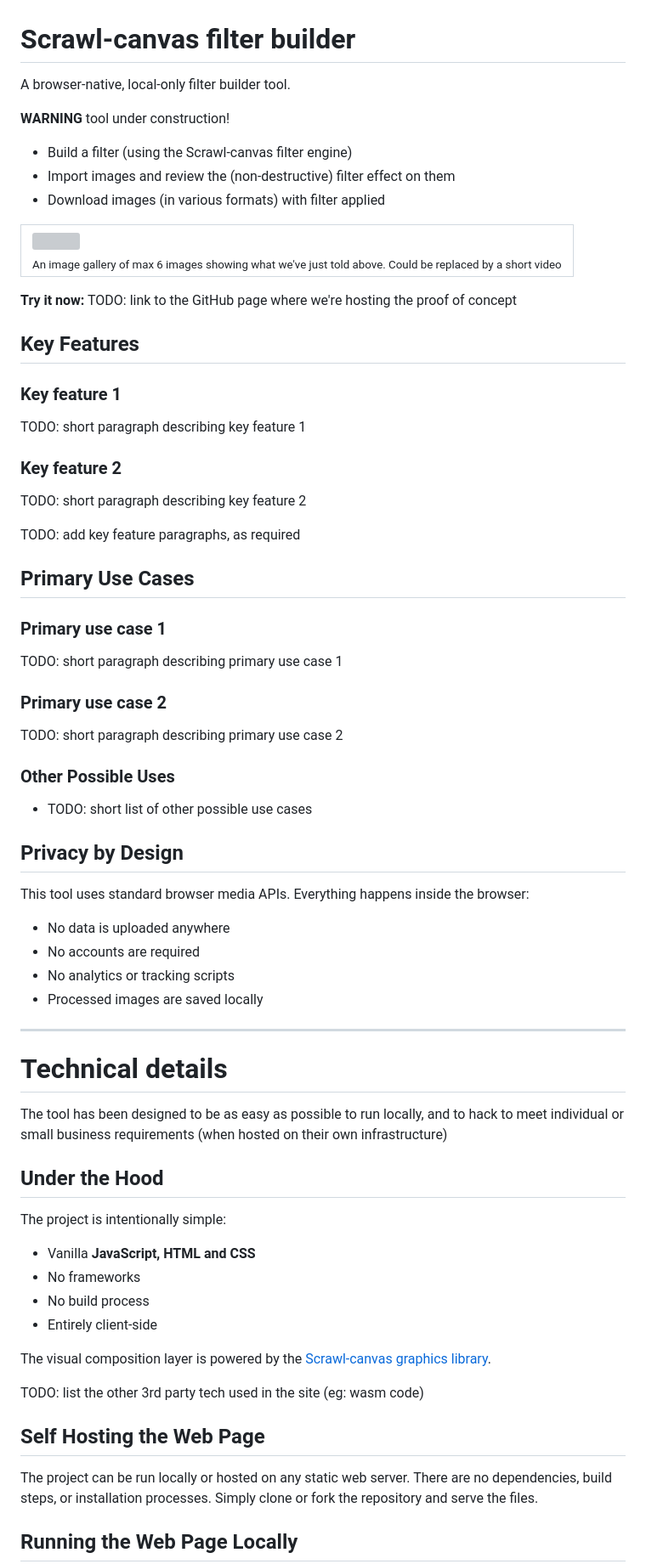
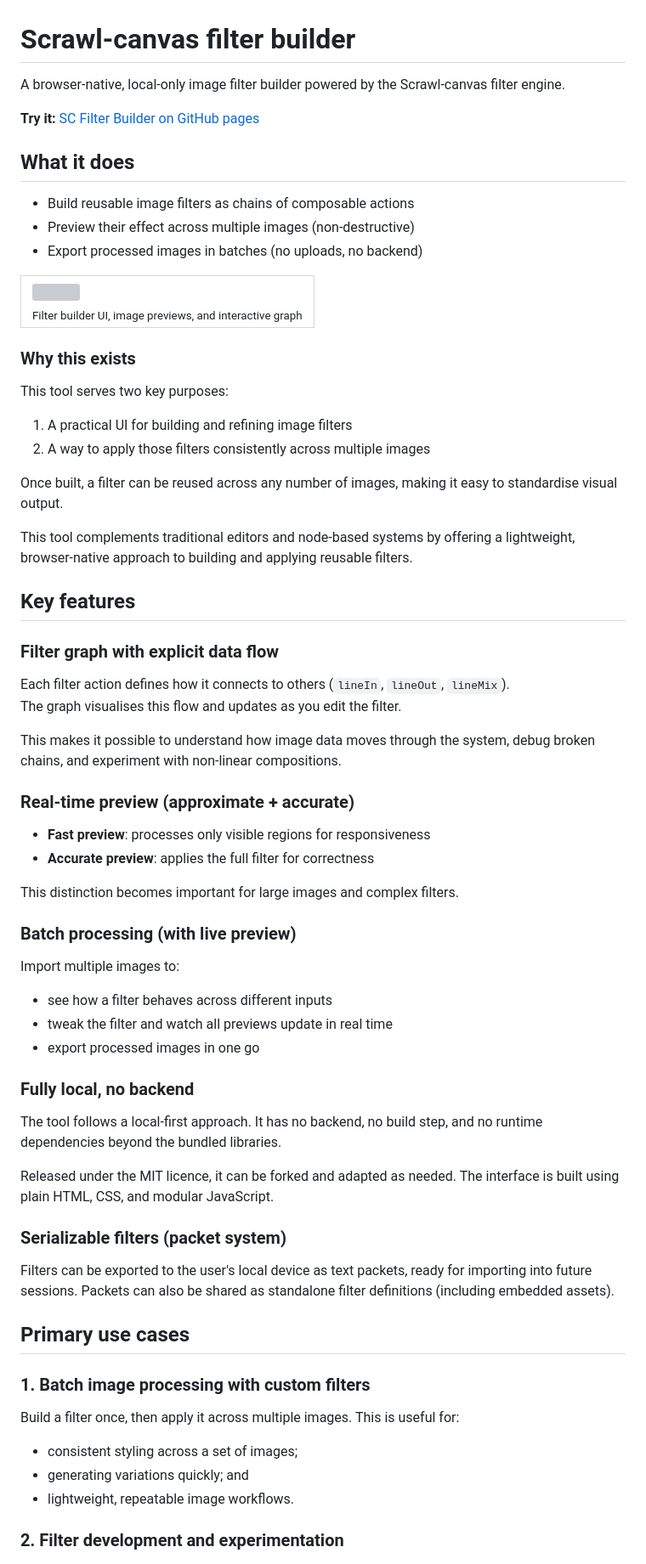
Before and after one commit to KaliedaRik/sc-filter-builder, a Markdown page: README.md, the part around one of its changes. Shown at 85% size. Rendered like a GitHub page; grey boxes are pictures that could not be loaded.

Commit message:
Redraft README

```diff
--- a/README.md
+++ b/README.md
@@ -1,79 +1,79 @@
 # Scrawl-canvas filter builder
 
-A browser-native, local-only filter builder tool.
+A browser-native, local-only image filter builder powered by the Scrawl-canvas filter engine.
 
-**WARNING** tool under construction!
+**Try it:** [SC Filter Builder on GitHub pages](https://kaliedarik.github.io/sc-filter-builder/)
 
-- Build a filter (using the Scrawl-canvas filter engine)
-- Import images and review the (non-destructive) filter effect on them
-- Download images (in various formats) with filter applied
+## What it does
+
+- Build reusable image filters as chains of composable actions
+- Preview their effect across multiple images (non-destructive)
+- Export processed images in batches (no uploads, no backend)
 
 <table>
 <tr>
 <td width="100%">
 <img src="assets/instructions-01.png" alt=""><br>
-<sub>An image gallery of max 6 images showing what we've just told above. Could be replaced by a short video</sub>
+<sub>Filter builder UI, image previews, and interactive graph</sub>
 </td>
 </tr>
 </table>
 
-**Try it now:** TODO: link to the GitHub page where we're hosting the proof of concept
 
-## Key Features
+### Why this exists
 
-### Key feature 1
+This tool serves two key purposes:
 
-TODO: short paragraph describing key feature 1
+1. A practical UI for building and refining image filters
+2. A way to apply those filters consistently across multiple images
 
-### Key feature 2
+Once built, a filter can be reused across any number of images, making it easy to standardise visual output.
 
-TODO: short paragraph describing key feature 2
+This tool complements traditional editors and node-based systems by offering a lightweight, browser-native approach to building and applying reusable filters.
 
-TODO: add key feature paragraphs, as required
+## Key features
 
-## Primary Use Cases
+### Filter graph with explicit data flow
 
-### Primary use case 1
+Each filter action defines how it connects to others (`lineIn`, `lineOut`, `lineMix`).
+The graph visualises this flow and updates as you edit the filter.
 
-TODO: short paragraph describing primary use case 1
+This makes it possible to understand how image data moves through the system, debug broken chains, and experiment with non-linear compositions.
 
-### Primary use case 2
+### Real-time preview (approximate + accurate)
 
-TODO: short paragraph describing primary use case 2
+- **Fast preview**: processes only visible regions for responsiveness
+- **Accurate preview**: applies the full filter for correctness
 
-### Other Possible Uses
+This distinction becomes important for large images and complex filters.
 
-- TODO: short list of other possible use cases
+### Batch processing (with live preview)
 
-## Privacy by Design
+Import multiple images to:
 
-This tool uses standard browser media APIs. Everything happens inside the browser:
-- No data is uploaded anywhere
-- No accounts are required
-- No analytics or tracking scripts
-- Processed images are saved locally
+- see how a filter behaves across different inputs
+- tweak the filter and watch all previews update in real time
+- export processed images in one go
 
----
+### Fully local, no backend
 
-# Technical details
+The tool follows a local-first approach. It has no backend, no build step, and no runtime dependencies beyond the bundled libraries.
 
-The tool has been designed to be as easy as possible to run locally, and to hack to meet individual or small business requirements (when hosted on their own infrastructure)
+Released under the MIT licence, it can be forked and adapted as needed. The interface is built using plain HTML, CSS, and modular JavaScript.
 
-## Under the Hood
+### Serializable filters (packet system)
 
-The project is intentionally simple:
-- Vanilla **JavaScript, HTML and CSS**
-- No frameworks
-- No build process
-- Entirely client‑side
+Filters can be exported to the user's local device as text packets, ready for importing into future sessions. Packets can also be shared as standalone filter definitions (including embedded assets).
 
-The visual composition layer is powered by the [Scrawl‑canvas graphics library](https://github.com/KaliedaRik/Scrawl-canvas).
+## Primary use cases
 
-TODO: list the other 3rd party tech used in the site (eg: wasm code)
+### 1. Batch image processing with custom filters
 
-## Self Hosting the Web Page
+Build a filter once, then apply it across multiple images. This is useful for:
 
-The project can be run locally or hosted on any static web server. There are no dependencies, build steps, or installation processes. Simply clone or fork the repository and serve the files.
+- consistent styling across a set of images;
+- generating variations quickly; and
+- lightweight, repeatable image workflows.
 
-## Running the Web Page Locally
+### 2. Filter development and experimentation
 
```
Also changed, not shown: other parts of README.md (+46 -16 lines).
